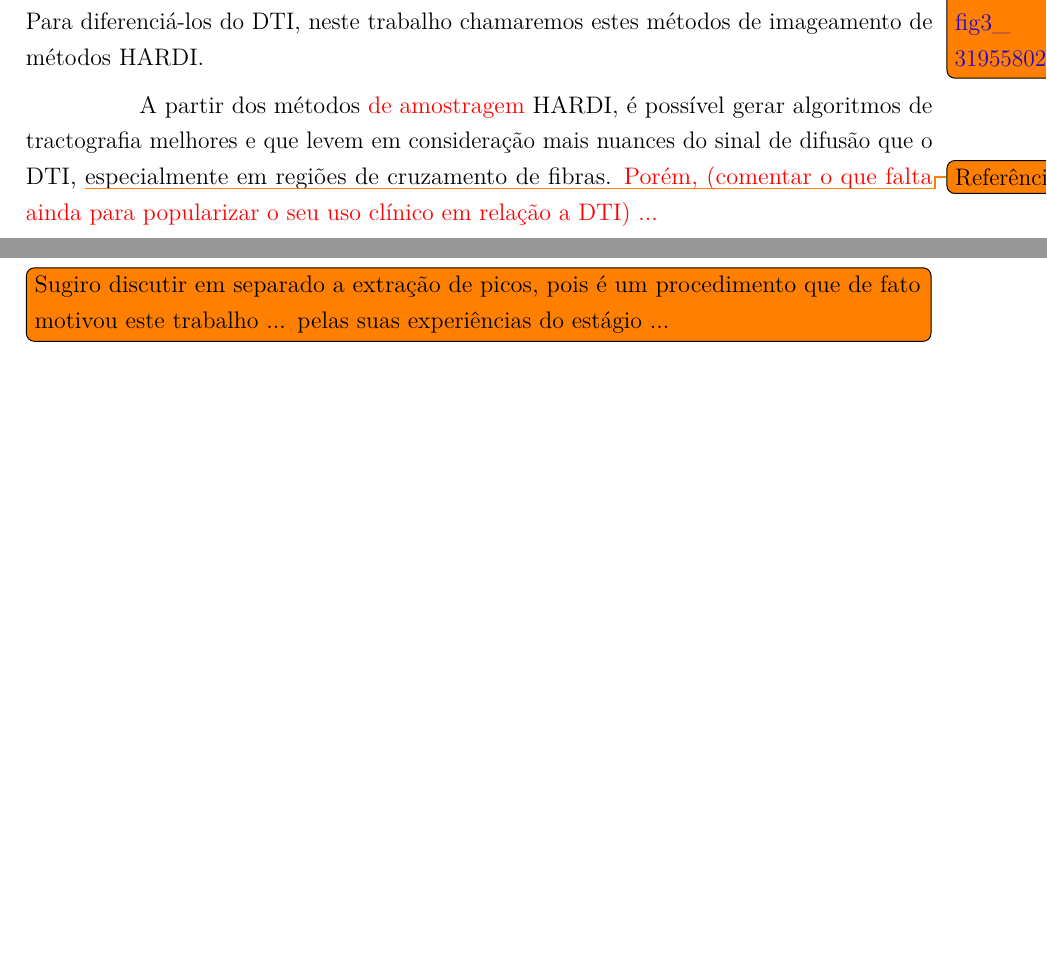
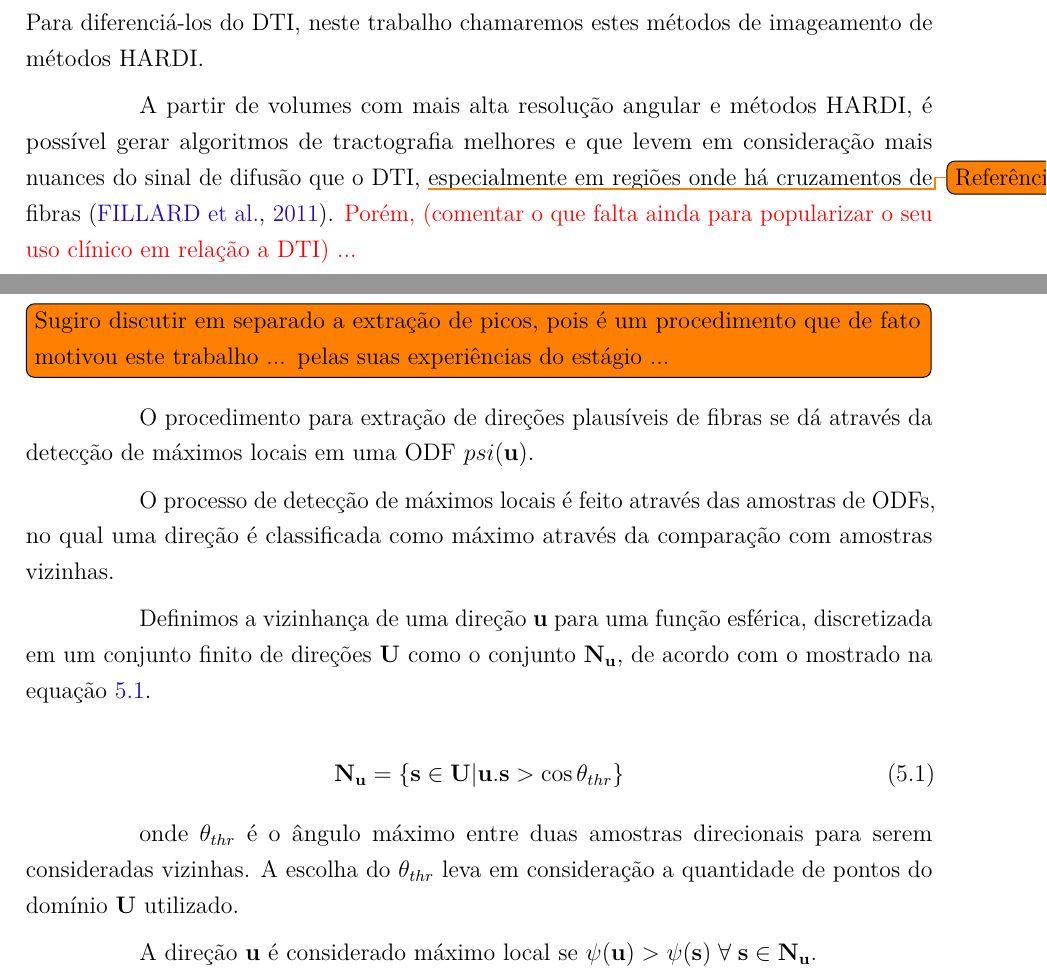
Before and after one commit to danielxaviersilva/Mestrado---Dissertacao, a LaTeX thesis (main.tex): two parts of pages 18 and 44 of 65 before the commit and two parts of pages 19 and 43 of 64 after it, joined at a grey line, cut so that both start at the same text, the shorter picture padded with empty space. Compiled offline with pdfLaTeX.

Commit message:
Adicionado a procura por máximos locais

```diff
--- a/main.tex
+++ b/main.tex
@@ -537,7 +547,7 @@ O modelo do DTI consiste em um mapeamento dos sinais em cada \textit{voxel} de u
 
 Cientes dessas limitações, pesquisadores da área passaram a propor modelos matemáticos mais descritivos do processo de difusão, bem como aplicar estes modelos a volumes de alta resolução angular \todo{\url{https://www.researchgate.net/figure/Sampling-schemes-in-q-space-a-Cartesian-sampling-dedicated-to-diffusion-spectrum_fig3_319558026}} (HARDI - \textit{High Angular Resolution Diffusion Imaging}). Neste contexto, foram propostos métodos de imageamento. Alguns deles consistem na abordagem multi-tensor \cite{tuch2002}, o \textit{Q-Ball Imaging} (QBI) \cite{TuchQBall2004}, \textit{constrained spherical deconvolution} (CSD) \cite{tournier2007}, \textit{diffusion spectrum imaging} (DSI) \cite{wedeen2005} e a amostragem generalizada do espaço Q (GQI - \textit{generalized Q-space sampling}) \cite{yeh2010}. Para diferenciá-los do DTI, neste trabalho chamaremos estes métodos de imageamento de métodos HARDI.
 
-A partir dos métodos \textcolor{red}{de amostragem} HARDI, é possível gerar algoritmos de tractografia melhores e que levem em consideração mais nuances do sinal de difusão que o DTI, \todo{Referências?} especialmente em regiões de cruzamento de fibras. \textcolor{red}{Porém, (comentar o que falta ainda para popularizar o seu uso clínico em relação a DTI) ...}
+A partir de volumes com mais alta resolução angular e métodos HARDI, é possível gerar algoritmos de tractografia melhores e que levem em consideração mais nuances do sinal de difusão que o DTI,  \todo{Referências?} especialmente em regiões onde há cruzamentos de fibras \cite{fillard2011}. \textcolor{red}{Porém, (comentar o que falta ainda para popularizar o seu uso clínico em relação a DTI) ...}
 
 \todo[inline]{Sugiro mencionar aqui o artigo de Schilling et al. mostrando os desafios ainda em aberto.}
 
@@ -1268,7 +1276,27 @@ O resultados mostrados nas tabelas \ref{tab::benchmark_glifos_197} e \ref{tab::b
 
 \textcolor{red}{O procedimento para reconstrução de uma fibra não está, de fato, atrelado aos perfis de difusão, e sim às orientações das plausíveis fibras extraídas destes dados.} Descreveremos neste capítulo o processamento para extração de informações direcionais de ODFs computadas através do QBI para tractografia assim como o algoritmo de tractografia que utilizam estas informações direcionais para gerar linhas representativas de fibras do cérebro.
 
+
 \todo[inline]{Sugiro discutir em separado a extração de picos, pois é um procedimento que de fato motivou este trabalho ... pelas suas experiências do estágio ...}
+
+
+O procedimento para extração de direções plausíveis de fibras se dá através da detecção de máximos locais em uma ODF $psi(\mathbf{u})$.
+
+O processo de detecção de máximos locais é feito através das amostras de ODFs, no qual uma direção é classificada como máximo através da comparação com amostras vizinhas.
+
+Definimos a vizinhança de uma direção $\mathbf{u}$ para uma função esférica, discretizada em um conjunto finito de direções $\mathbf{U}$ como o conjunto $\mathbf{N_u}$, de acordo com o mostrado na equação \ref{eq::neighboorhood}.
+
+%Em funções esféricas, para um conjunto discreto de direções no domínio $\mathbf{U}$, definimos a vizinhança de uma direção $\mathbf{u}$ como o conjunto de vetores unitários $\mathbf{N_u}$ de acordo com a equação \ref{eq::neighboorhood}.
+
+\begin{equation}
+\label{eq::neighboorhood}
+    \mathbf{N_u} = \{\mathbf{s} \in \mathbf{U}  | \mathbf{u}.\mathbf{s} > \cos{\theta_{thr}} \}
+\end{equation}
+
+onde $\theta_{thr}$ é o ângulo máximo entre duas amostras direcionais para serem consideradas vizinhas. A escolha do $\theta_{thr}$ leva em consideração a quantidade de pontos do domínio $\mathbf{U}$ utilizado.
+
+A direção $\mathbf{u}$ é considerado máximo local se $\psi(\mathbf{u}) > \psi(\mathbf{s}) \; \forall \; \mathbf{s} \in \mathbf{N_u}$.
+
 
 
 \chapter{Tractografia em tempo real baseado em picos}
```
Also changed, not shown: main.tex (24 more changed lines).
